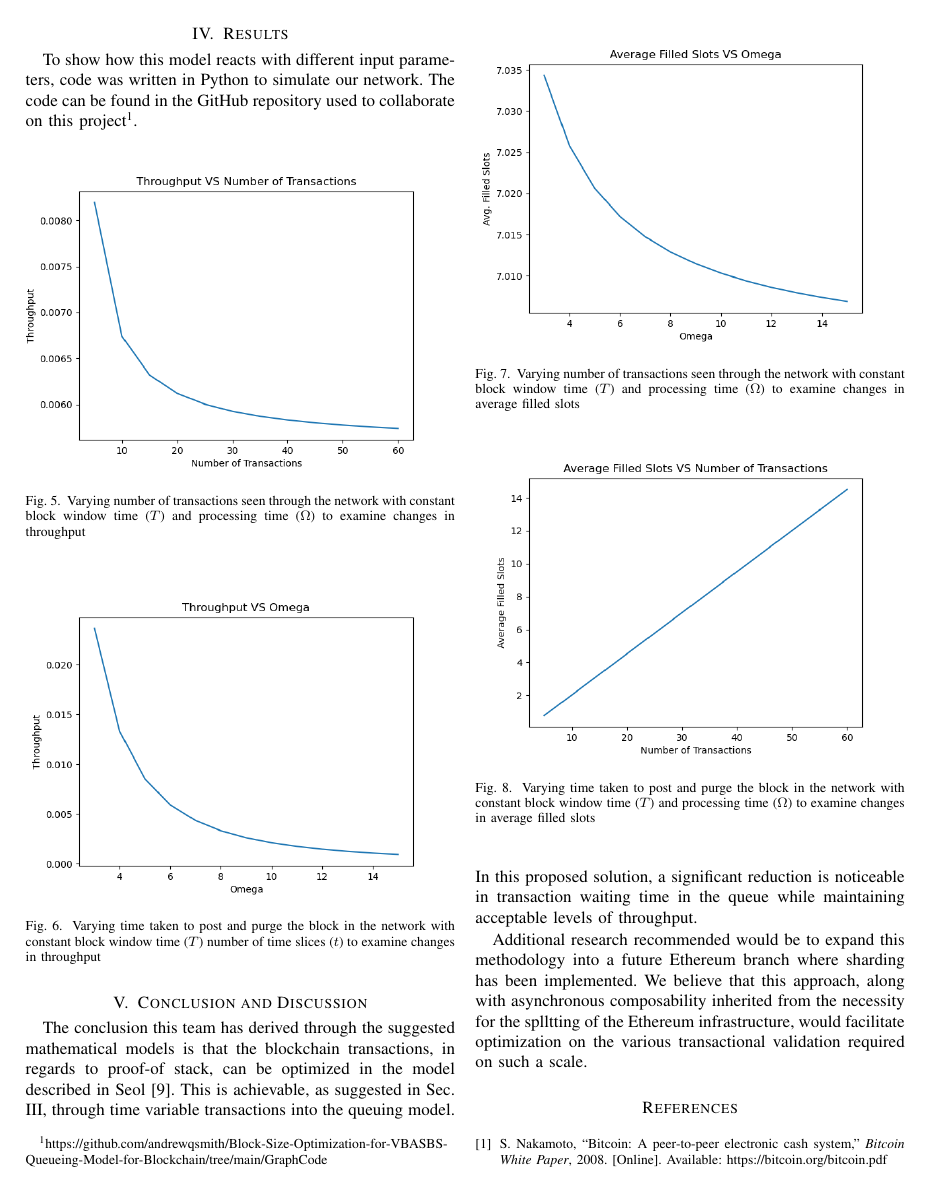
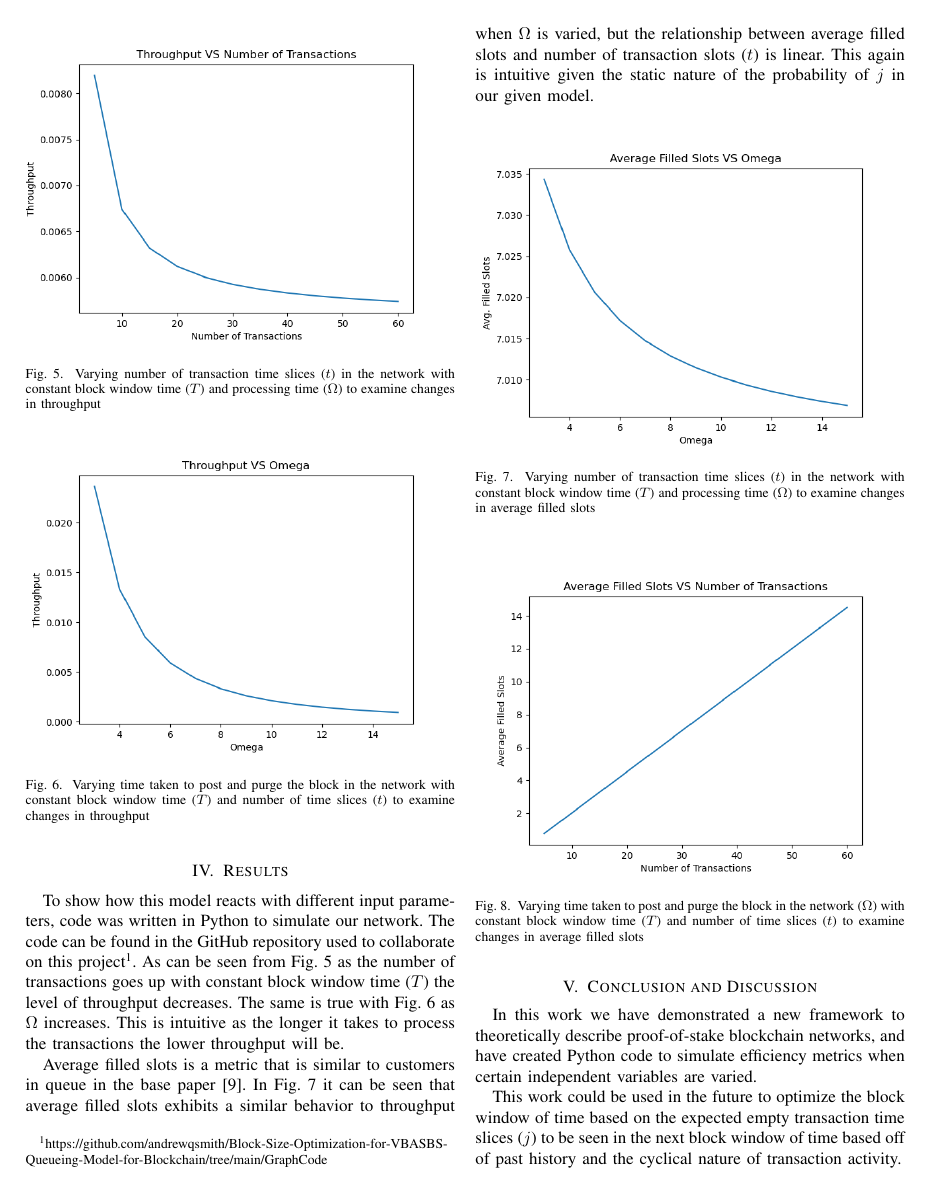
Before and after one commit to andrewqsmith/Block-Size-Optimization-for-VBASBS-Queueing-Model-for-Blockchain, a LaTeX paper (Project.tex): page 6 of 7. Compiled offline with pdfLaTeX; a missing font is replaced by an installed copy or a similar font; a LaTeX package or settings file that is missing is left out; a missing bibliography style is replaced by a similar one.

Commit message:
took out optimization and added in results commentary

```diff
--- a/Project.tex
+++ b/Project.tex
@@ -520,50 +514,55 @@ ceiling of the solution to Eq.~\ref{opt_5} should be used to make sure that the
 second and that there are discrete second intervals to choose from.
 \fi
 
-\section{Results}
-
-To show how this model reacts with different input parameters, code was written in Python
-to simulate our network. The code can be found in the GitHub repository used to collaborate
-on this project\footnote{https://github.com/andrewqsmith/Block-Size-Optimization-for-VBASBS-Queueing-Model-for-Blockchain/tree/main/GraphCode}.
+\section{Results}\label{results}
 
 \begin{figure}[htbp]
     \centerline{\includegraphics[width=\linewidth]{Figures/ThroughputVSNoOfTrnxConstOmega.png}}
-    \caption{Varying number of transactions seen through the network with constant block window time ($T$) and processing time ($\Omega$) to examine changes in throughput}
+    \caption{Varying number of transaction time slices ($t$) in the network with constant block window time ($T$) and processing time ($\Omega$) to examine changes in throughput}
     \label{TP_trans}
 \end{figure}
 
 \begin{figure}[htbp]
     \centerline{\includegraphics[width=\linewidth]{Figures/ThoughtputVSOmegaConstTrnx.png}}
-    \caption{Varying time taken to post and purge the block in the network with constant block window time ($T$) number of time slices ($t$) to examine changes in throughput}
+    \caption{Varying time taken to post and purge the block in the network with constant block window time ($T$) and number of time slices ($t$) to examine changes in throughput}
     \label{TP_omega}
 \end{figure}
 
+To show how this model reacts with different input parameters, code was written in Python
+to simulate our network. The code can be found in the GitHub repository used to collaborate
+on this project\footnote{https://github.com/andrewqsmith/Block-Size-Optimization-for-VBASBS-\\
+Queueing-Model-for-Blockchain/tree/main/GraphCode}. As can be seen from Fig.~\ref{TP_trans}
+as the number of transactions goes up with constant block window time ($T$) the level of throughput
+decreases. The same is true with Fig.~\ref{TP_omega} as $\Omega$ increases. This is intuitive as
+the longer it takes to process the transactions the lower throughput will be.
+
+Average filled slots is a metric that is similar to customers in queue in the base paper
+\cite{2020_ACM_Seol}. In Fig.~\ref{AFS_omega} it can be seen that average filled slots
+exhibits a similar behavior to throughput when $\Omega$ is varied, but the relationship
+between average filled slots and number of transaction slots ($t$) is linear. This again is
+intuitive given the static nature of the probability of $j$ in our given model.
+
 \begin{figure}[htbp]
     \centerline{\includegraphics[width=\linewidth]{Figures/AvgFilledSlotsVSOmegaConstTrnx.png}}
-    \caption{Varying number of transactions seen through the network with constant block window time ($T$) and processing time ($\Omega$) to examine changes in average filled slots}
-    \label{AFS_trans}
+    \caption{Varying number of transaction time slices ($t$) in the network with constant block window time ($T$) and processing time ($\Omega$) to examine changes in average filled slots}
+    \label{AFS_omega}
 \end{figure}
 
 \begin{figure}[htbp]
     \centerline{\includegraphics[width=\linewidth]{Figures/AvgFilledSlotsVSNoOfTrnxConstOmega.png}}
-    \caption{Varying time taken to post and purge the block in the network with constant block window time ($T$) and processing time ($\Omega$) to examine changes in average filled slots}
-    \label{AFS_omega}
+    \caption{Varying time taken to post and purge the block in the network ($\Omega$) with constant block window time ($T$) and number of time slices ($t$)  to examine changes in average filled slots}
+    \label{AFS_trans}
 \end{figure}
 
 \section{Conclusion and Discussion}
 
-The conclusion this team has derived through the suggested mathematical models is that
-the blockchain transactions, in regards to proof-of stack, can be optimized in the model
-described in Seol\cite{2020_ACM_Seol}. This is achievable, as suggested in Sec. III, through
-time variable transactions into the queuing model. In this proposed solution, a significant
-reduction is noticeable in transaction waiting time in the queue while maintaining acceptable
-levels of throughput.
+In this work we have demonstrated a new framework to theoretically describe proof-of-stake
+blockchain networks, and have created Python code to simulate efficiency metrics when
+certain independent variables are varied.
 
-Additional research recommended would be to expand this methodology into a future
-Ethereum branch where sharding has been implemented. We believe that this approach,
-along with asynchronous composability inherited from the necessity for the splltting of the
-Ethereum infrastructure, would facilitate optimization on the various transactional validation
-required on such a scale.
+This work could be used in the future to optimize the block window of time based on the
+expected empty transaction time slices ($j$) to be seen in the next block window of time
+based off of past history and the cyclical nature of transaction activity.
 
 \bibliographystyle{IEEEtrans}
 \bibliography{Crosby}
```
Also changed, not shown: Project.tex (60 more changed lines).
